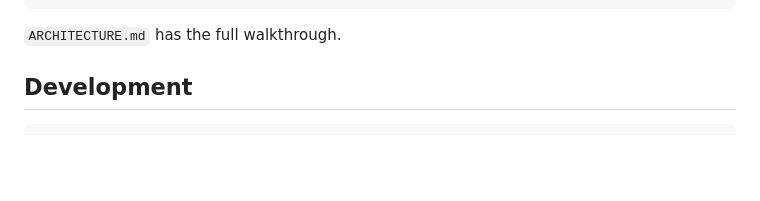
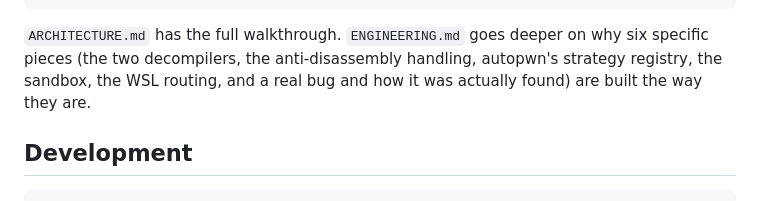
Before and after one commit to 0-Bobo/Triage, a Markdown page: README.md, the part around the change. GitHub-like rendering; blank space fills up the shorter version.

Commit message:
docs: add ENGINEERING.md, a decision-level writeup of 6 subsystems

````diff
--- a/README.md
+++ b/README.md
@@ -189,7 +189,10 @@ tests/                   pytest suite plus the golden-recon fixtures
 samples/                 small purpose-built test binaries and their C source
 ```
 
-`ARCHITECTURE.md` has the full walkthrough.
+`ARCHITECTURE.md` has the full walkthrough. `ENGINEERING.md` goes deeper on
+why six specific pieces (the two decompilers, the anti-disassembly
+handling, autopwn's strategy registry, the sandbox, the WSL routing, and a
+real bug and how it was actually found) are built the way they are.
 
 ## Development
 
````
Also changed, not shown: CONTEXT.md (+4 -0 lines), ENGINEERING.md (added, +220 -0 lines).
